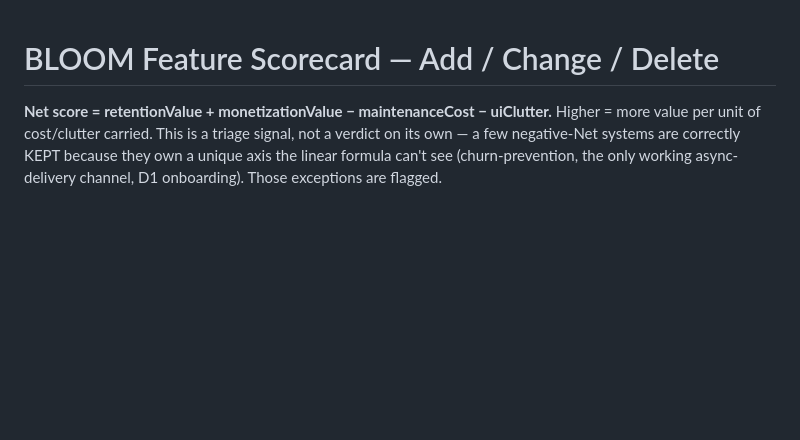
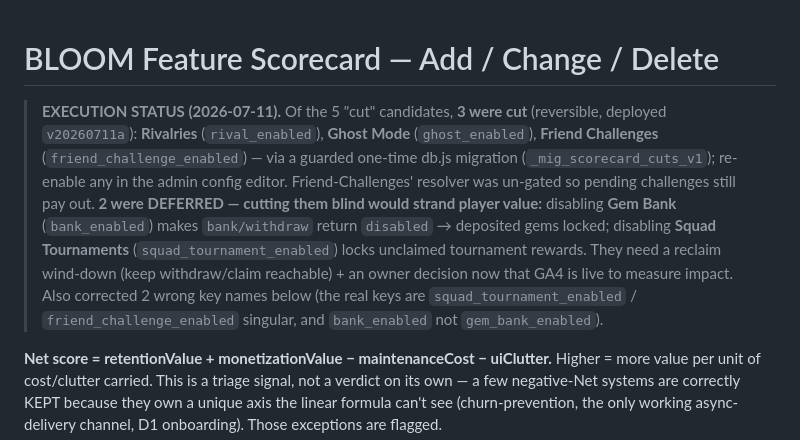
Before and after one commit to shlomixxx/bloom-game, a Markdown page: tasks/ACTIVE/FEATURE_SCORECARD.md, the part around the change. Drawn GitHub-style; blank space fills up the shorter version.

Commit message:
docs(scorecard): record cut execution status (3 cut / 2 deferred, reversible)
Co-Authored-By: Claude Opus 4.8 (1M context) <noreply@anthropic.com>

```diff
--- a/tasks/ACTIVE/FEATURE_SCORECARD.md
+++ b/tasks/ACTIVE/FEATURE_SCORECARD.md
@@ -1,6 +1,8 @@
 <!-- Generated 2026-07-10 by a 7-agent scoring workflow (heuristic — no live analytics). Validate against the admin dashboard before deleting code. Companion to IMPROVEMENT_PLAN.md. -->
 
 # BLOOM Feature Scorecard — Add / Change / Delete
+
+> **EXECUTION STATUS (2026-07-11).** Of the 5 "cut" candidates, **3 were cut** (reversible, deployed `v20260711a`): **Rivalries** (`rival_enabled`), **Ghost Mode** (`ghost_enabled`), **Friend Challenges** (`friend_challenge_enabled`) — via a guarded one-time db.js migration (`_mig_scorecard_cuts_v1`); re-enable any in the admin config editor. Friend-Challenges' resolver was un-gated so pending challenges still pay out. **2 were DEFERRED — cutting them blind would strand player value:** disabling **Gem Bank** (`bank_enabled`) makes `bank/withdraw` return `disabled` → deposited gems locked; disabling **Squad Tournaments** (`squad_tournament_enabled`) locks unclaimed tournament rewards. They need a reclaim wind-down (keep withdraw/claim reachable) + an owner decision now that GA4 is live to measure impact. Also corrected 2 wrong key names below (the real keys are `squad_tournament_enabled` / `friend_challenge_enabled` singular, and `bank_enabled` not `gem_bank_enabled`).
 
 **Net score = retentionValue + monetizationValue − maintenanceCost − uiClutter.** Higher = more value per unit of cost/clutter carried. This is a triage signal, not a verdict on its own — a few negative-Net systems are correctly KEPT because they own a unique axis the linear formula can't see (churn-prevention, the only working async-delivery channel, D1 onboarding). Those exceptions are flagged.
 
```
